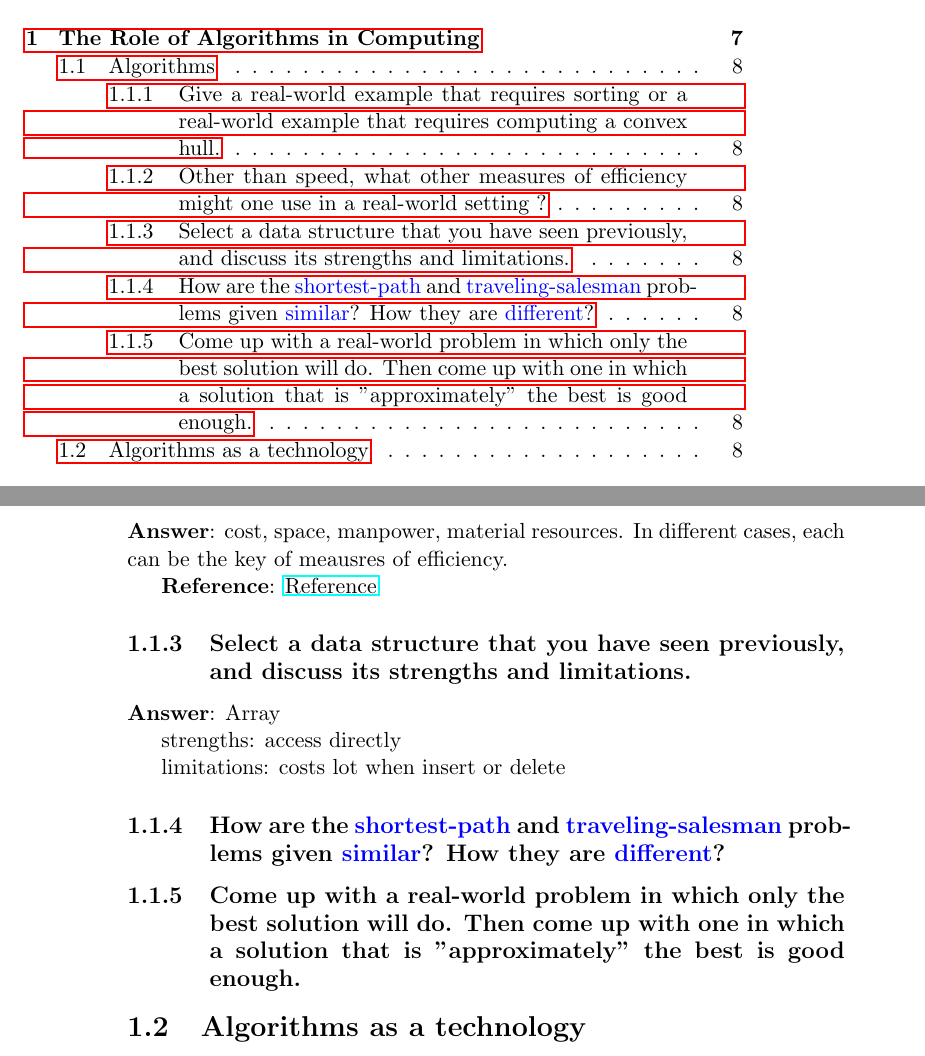
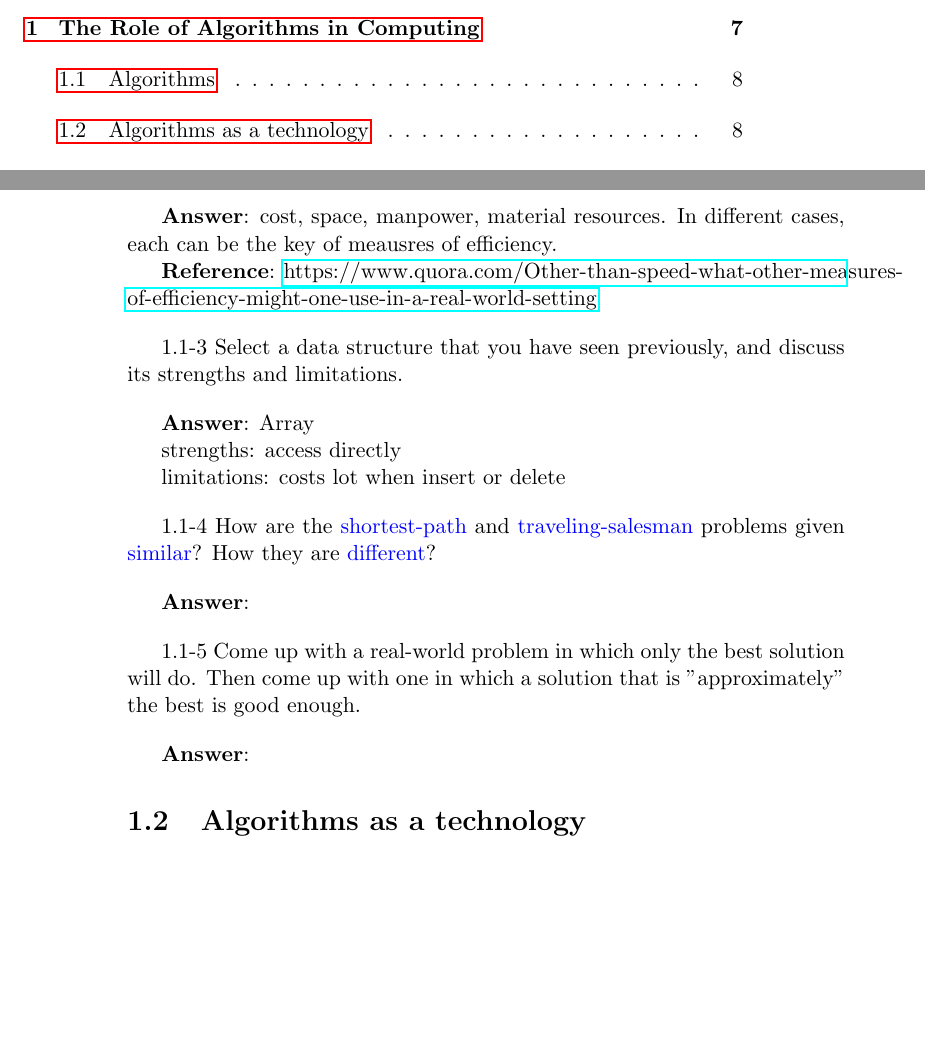
Before and after one commit to loverszhaokai/Introduction-to-Algorithms-Notes, a LaTeX book (itan.tex, which reads chapter1/1_1.tex): two parts of pages 3 and 8 of 32, joined at a grey line, cut so that both start at the same text, the shorter picture padded with empty space. Compiled offline with pdfLaTeX.

Commit message:
Update the style of chapter1/1_1.tex

```diff
--- a/chapter1/1_1.tex
+++ b/chapter1/1_1.tex
@@ -13,11 +20,16 @@ might one use in a real-world setting ?}
+\vspace{1em}
 
 \textbf{Answer}: cost, space, manpower, material resources. In different cases,
 each can be the key of meausres of efficiency.
 
-\textbf{Reference}: \href{https://www.quora.com/Other-than-speed-what-other-measures-of-efficiency-might-one-use-in-a-real-world-setting}{Reference}
+\textbf{Reference}: \href{https://www.quora.com/Other-than-speed-what-other-measures-of-efficiency-might-one-use-in-a-real-world-setting}{https://www.quora.com/Other-than-speed-what-other-measures-of-efficiency-might-one-use-in-a-real-world-setting}
 
-\subsection {Select a data structure that you have seen previously, and discuss
-its strengths and limitations.}
+\vspace{1em}
+
+1.1-3 Select a data structure that you have seen previously, and discuss
+its strengths and limitations.
+
+\vspace{1em}
 
 \textbf{Answer}: Array
 
@@ -25,13 +37,23 @@ strengths: access directly
 
 limitations: costs lot when insert or delete
 
-\subsection {How are the {\color{blue}shortest-path} and {\color{blue}traveling-salesman}
-problems given {\color{blue}similar}? How they are {\color{blue}different}?}
+\vspace{1em}
 
-\subsection {Come up with a real-world problem in which only the best solution
+1.1-4 How are the {\color{blue}shortest-path} and {\color{blue}traveling-salesman}
+problems given {\color{blue}similar}? How they are {\color{blue}different}?
+
+\vspace{1em}
+
+\textbf{Answer}:
+
+\vspace{1em}
+
+1.1-5 Come up with a real-world problem in which only the best solution
 will do. Then come up with one in which a solution that is "approximately" the best
-is good enough.}
+is good enough.
 
+\vspace{1em}
 
+\textbf{Answer}:
 
 \section {Algorithms as a technology}
```
Also changed, not shown: itan.pdf, chapter1/1_1.tex (15 more changed lines).
